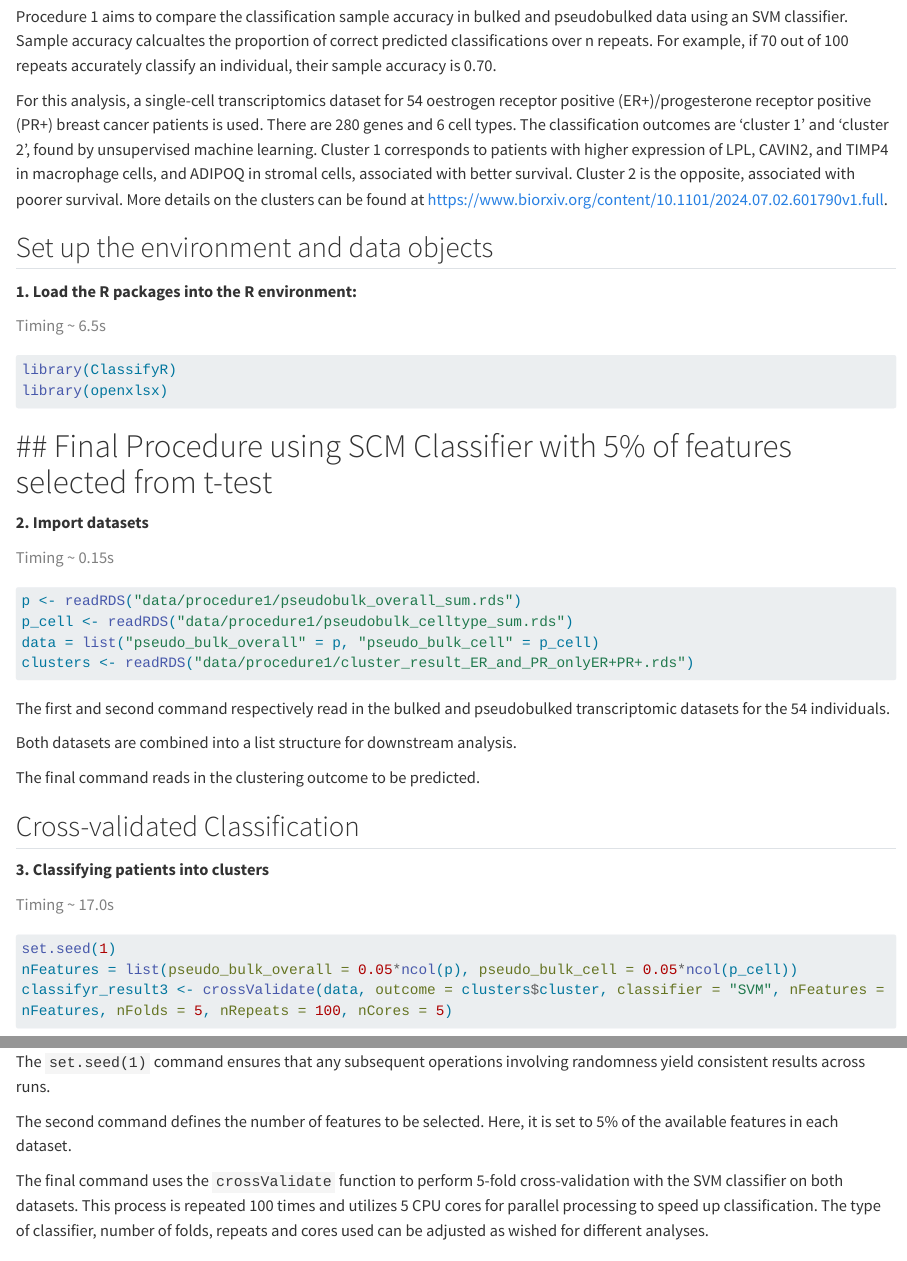
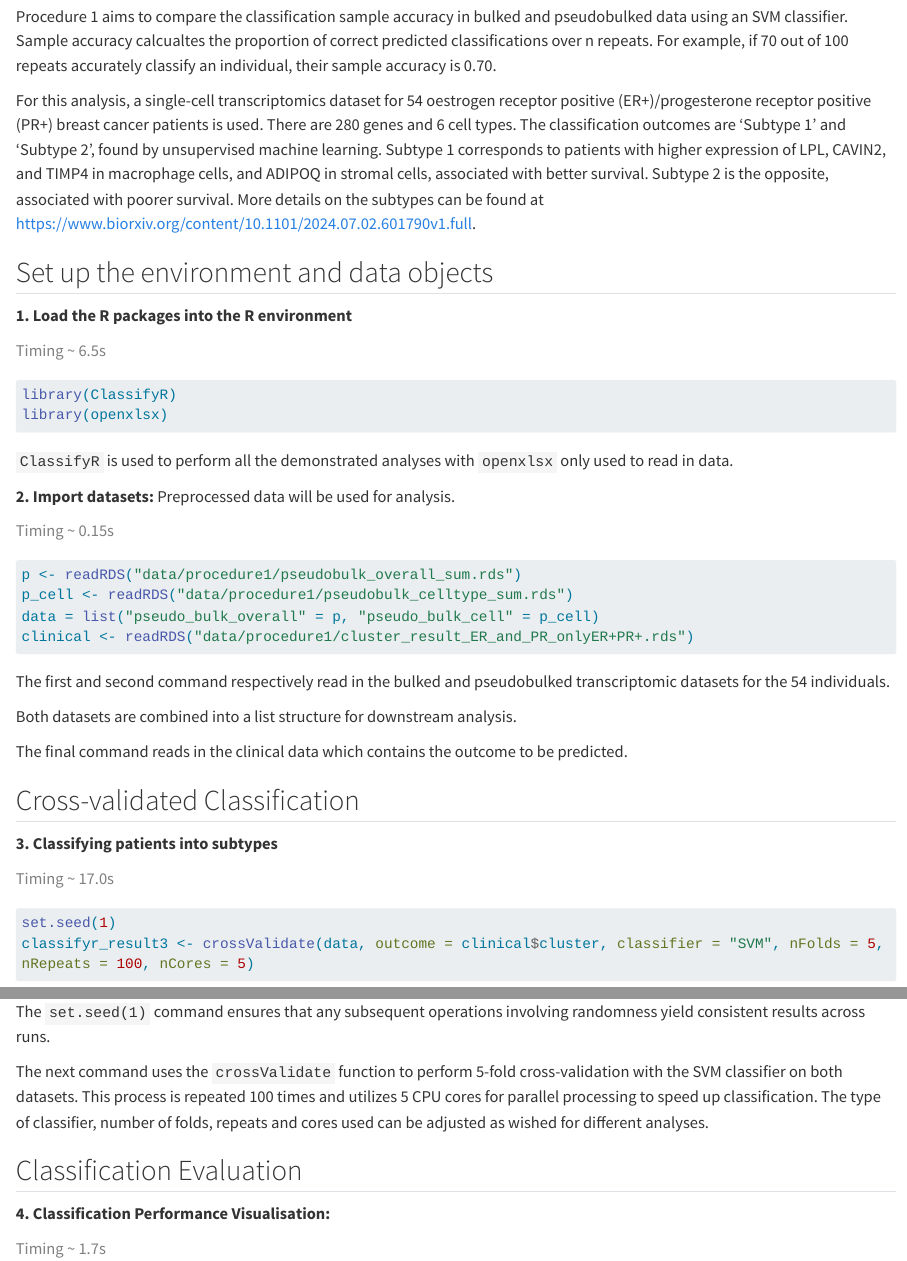
Before and after one commit to SydneyBioX/ClassifyRPlaybook, a Quarto document (Procedure1.qmd): the page in a window 1100 px wide, from 120 px down, and a second part further down, joined at a grey line. Rendered offline with R 4.5, knitr and Pandoc in place of Quarto, with nearby package versions; some code elsewhere in the file could not run offline; long lines of code are wrapped.

Commit message:
procedure 1 cleanup prior to data change

````diff
--- a/Procedure1.qmd
+++ b/Procedure1.qmd
@@ -4,11 +4,11 @@
 
 Procedure 1 aims to compare the classification sample accuracy in bulked and pseudobulked data using an SVM classifier. Sample accuracy calcualtes the proportion of correct predicted classifications over n repeats. For example, if 70 out of 100 repeats accurately classify an individual, their sample accuracy is 0.70.
 
-For this analysis, a single-cell transcriptomics dataset for 54 oestrogen receptor positive (ER+)/progesterone receptor positive (PR+) breast cancer patients is used. There are 280 genes and 6 cell types. The classification outcomes are 'cluster 1' and 'cluster 2', found by unsupervised machine learning. Cluster 1 corresponds to patients with higher expression of LPL, CAVIN2, and TIMP4 in macrophage cells, and ADIPOQ in stromal cells, associated with better survival. Cluster 2 is the opposite, associated with poorer survival. More details on the clusters can be found at https://www.biorxiv.org/content/10.1101/2024.07.02.601790v1.full.
+For this analysis, a single-cell transcriptomics dataset for 54 oestrogen receptor positive (ER+)/progesterone receptor positive (PR+) breast cancer patients is used. There are 280 genes and 6 cell types. The classification outcomes are 'Subtype 1' and 'Subtype 2', found by unsupervised machine learning. Subtype 1 corresponds to patients with higher expression of LPL, CAVIN2, and TIMP4 in macrophage cells, and ADIPOQ in stromal cells, associated with better survival. Subtype 2 is the opposite, associated with poorer survival. More details on the subtypes can be found at https://www.biorxiv.org/content/10.1101/2024.07.02.601790v1.full.
 
 ## Set up the environment and data objects
 
-**1. Load the R packages into the R environment:**
+**1. Load the R packages into the R environment**
 
 [Timing \~ 6.5s]{style="color: grey;"}
 
@@ -17,10 +17,9 @@ library(ClassifyR)
 library(openxlsx)
 ```
 
+`ClassifyR` is used to perform all the demonstrated analyses with `openxlsx` only used to read in data.
 
-## Final Procedure using SCM Classifier with 5% of features selected from t-test
-=======
-**2. Import datasets**
+**2. Import datasets:** Preprocessed data will be used for analysis.
 
 [Timing \~ 0.15s]{style="color: grey;"}
 
@@ -28,33 +27,30 @@ library(openxlsx)
 p <- readRDS("data/procedure1/pseudobulk_overall_sum.rds")
 p_cell <- readRDS("data/procedure1/pseudobulk_celltype_sum.rds")
 data = list("pseudo_bulk_overall" = p, "pseudo_bulk_cell" = p_cell)
-clusters <- readRDS("data/procedure1/cluster_result_ER_and_PR_onlyER+PR+.rds")
+clinical <- readRDS("data/procedure1/cluster_result_ER_and_PR_onlyER+PR+.rds")
 ```
 
 The first and second command respectively read in the bulked and pseudobulked transcriptomic datasets for the 54 individuals.
 
 Both datasets are combined into a list structure for downstream analysis.
 
-The final command reads in the clustering outcome to be predicted.
+The final command reads in the clinical data which contains the outcome to be predicted.
 
 ## Cross-validated Classification
 
-**3. Classifying patients into clusters**
+**3. Classifying patients into subtypes**
 
 [Timing \~ 17.0s]{style="color: grey;"}
 
 ```{r warning = FALSE, message = FALSE}
 set.seed(1)
-nFeatures = list(pseudo_bulk_overall = 0.05*ncol(p), pseudo_bulk_cell = 0.05*ncol(p_cell))
-classifyr_result3 <- crossValidate(data, outcome = clusters$cluster, classifier = "SVM", nFeatures = nFeatures, nFolds = 5, nRepeats = 100, nCores = 5)
+classifyr_result3 <- crossValidate(data, outcome = clinical$cluster, classifier = "SVM", nFolds = 5, nRepeats = 100, nCores = 5)
 ```
 
 The `set.seed(1)` command ensures that any subsequent operations involving randomness yield consistent results across runs.
 
-The second command defines the number of features to be selected. Here, it is set to 5% of the available features in each dataset.
-
-The final command uses the `crossValidate` function to perform 5-fold cross-validation with the SVM classifier on both datasets. This process is repeated 100 times and utilizes 5 CPU cores for parallel processing to speed up classification. The type of classifier, number of folds, repeats and cores used can be adjusted as wished for different analyses.\
-\
+The next command uses the `crossValidate` function to perform 5-fold cross-validation with the SVM classifier on both datasets. This process is repeated 100 times and utilizes 5 CPU cores for parallel processing to speed up classification. The type of classifier, number of folds, repeats and cores used can be adjusted as wished for different analyses.\
 
 ## Classification Evaluation
 
+**4. Classification Performance Visualisation:**
````
Also changed, not shown: Procedure1.qmd (32 more changed lines).
